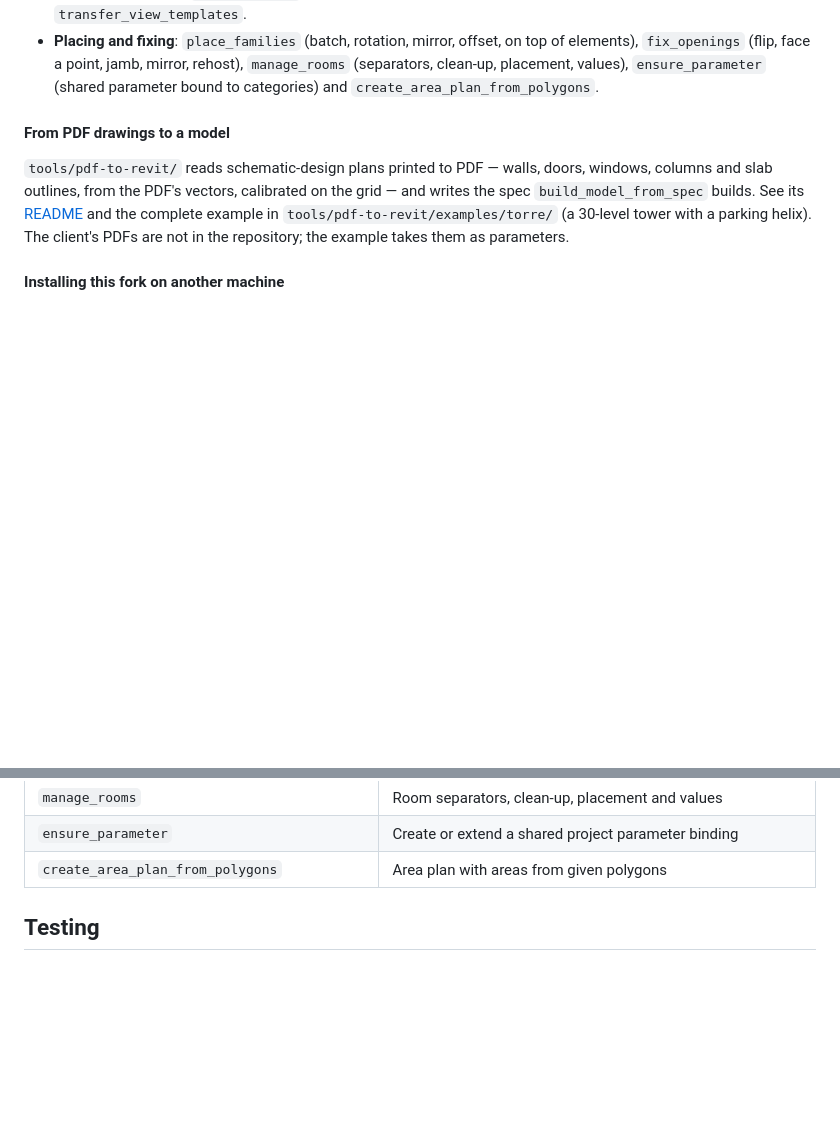
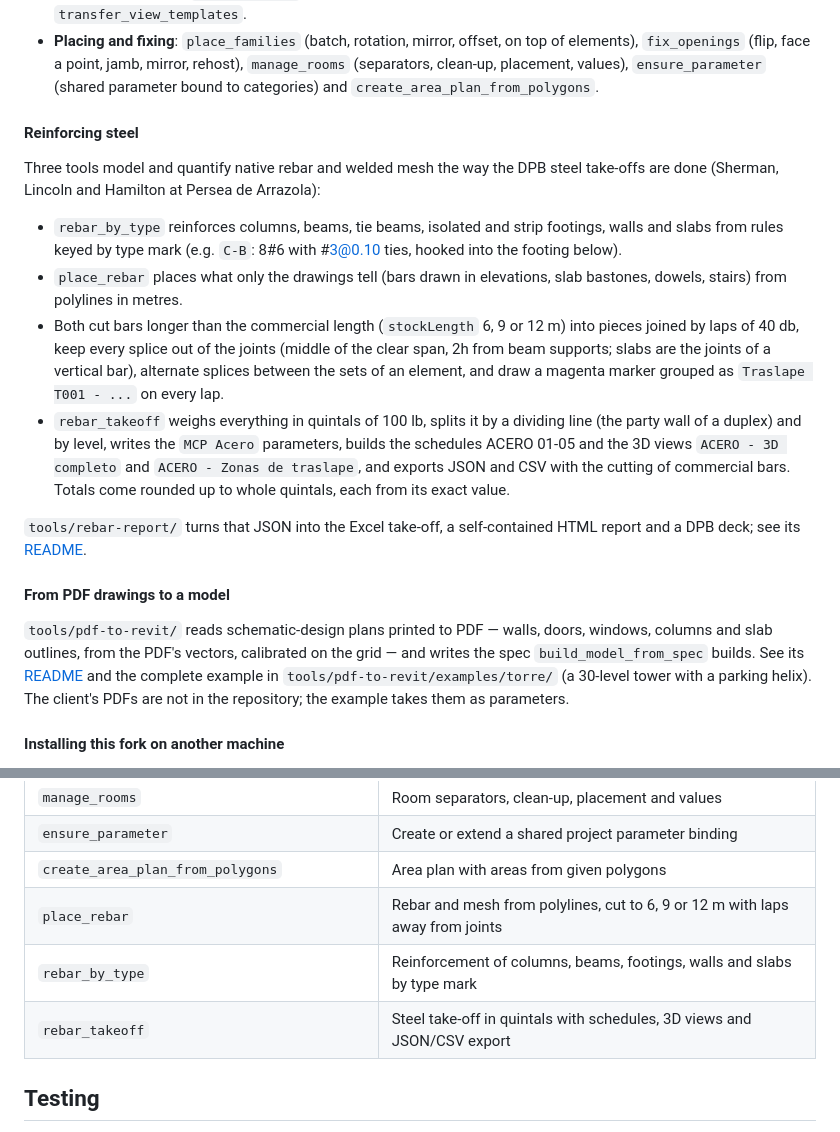
Before and after one commit to desarrollospaloblanco/mcp-revit, a Markdown page: README.md, 2 parts joined by grey strips. Rendered like a GitHub page; blank space fills up the shorter version.

Commit message:
docs(readme): the reinforcing steel tools
Co-Authored-By: Claude Opus 5.5 <noreply@anthropic.com>

```diff
--- a/README.md
+++ b/README.md
@@ -198,6 +198,32 @@ in the result), and can label what it creates with a hidden `runMark` that
   rehost), `manage_rooms` (separators, clean-up, placement, values),
   `ensure_parameter` (shared parameter bound to categories) and
   `create_area_plan_from_polygons`.
+
+#### Reinforcing steel
+
+Three tools model and quantify native rebar and welded mesh the way the DPB
+steel take-offs are done (Sherman, Lincoln and Hamilton at Persea de Arrazola):
+
+- `rebar_by_type` reinforces columns, beams, tie beams, isolated and strip
+  footings, walls and slabs from rules keyed by type mark (e.g. `C-B`: 8#6
+  with #3@0.10 ties, hooked into the footing below).
+- `place_rebar` places what only the drawings tell (bars drawn in
+  elevations, slab bastones, dowels, stairs) from polylines in metres.
+- Both cut bars longer than the commercial length (`stockLength` 6, 9 or 12 m)
+  into pieces joined by laps of 40 db, keep every splice out of the joints
+  (middle of the clear span, 2h from beam supports; slabs are the joints of a
+  vertical bar), alternate splices between the sets of an element, and draw a
+  magenta marker grouped as `Traslape T001 - ...` on every lap.
+- `rebar_takeoff` weighs everything in quintals of 100 lb, splits it by a
+  dividing line (the party wall of a duplex) and by level, writes the
+  `MCP Acero` parameters, builds the schedules ACERO 01-05 and the 3D views
+  `ACERO - 3D completo` and `ACERO - Zonas de traslape`, and exports JSON and
+  CSV with the cutting of commercial bars. Totals come rounded up to whole
+  quintals, each from its exact value.
+
+`tools/rebar-report/` turns that JSON into the Excel take-off, a
+self-contained HTML report and a DPB deck; see its
+[README](tools/rebar-report/README.md).
 
 #### From PDF drawings to a model
 
@@ -429,6 +455,9 @@ If using a release ZIP, the command set is pre-installed inside the plugin. For
 | `manage_rooms` | Room separators, clean-up, placement and values |
 | `ensure_parameter` | Create or extend a shared project parameter binding |
 | `create_area_plan_from_polygons` | Area plan with areas from given polygons |
+| `place_rebar` | Rebar and mesh from polylines, cut to 6, 9 or 12 m with laps away from joints |
+| `rebar_by_type` | Reinforcement of columns, beams, footings, walls and slabs by type mark |
+| `rebar_takeoff` | Steel take-off in quintals with schedules, 3D views and JSON/CSV export |
 
 ## Testing
 
```
